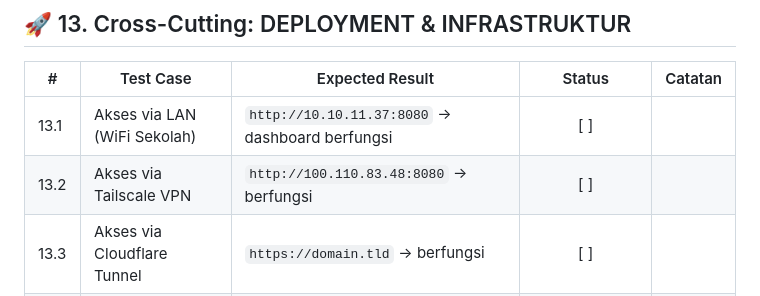
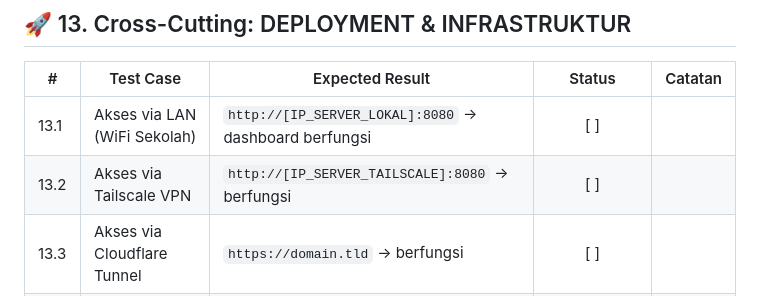
Before and after one commit to bangunsetyawan/siakanuda, a Markdown page: docs/checklist_testing.md, the part around the change. GitHub-like rendering.

```diff
--- a/docs/checklist_testing.md
+++ b/docs/checklist_testing.md
@@ -438,8 +438,8 @@
 
 | # | Test Case | Expected Result | Status | Catatan |
 |---|-----------|-----------------|:------:|---------|
-| 13.1 | Akses via LAN (WiFi Sekolah) | `http://10.10.11.37:8080` → dashboard berfungsi | [ ] | |
-| 13.2 | Akses via Tailscale VPN | `http://100.110.83.48:8080` → berfungsi | [ ] | |
+| 13.1 | Akses via LAN (WiFi Sekolah) | `http://[IP_SERVER_LOKAL]:8080` → dashboard berfungsi | [ ] | |
+| 13.2 | Akses via Tailscale VPN | `http://[IP_SERVER_TAILSCALE]:8080` → berfungsi | [ ] | |
 | 13.3 | Akses via Cloudflare Tunnel | `https://domain.tld` → berfungsi | [ ] | |
 | 13.4 | Dynamic baseURL | `HTTP_HOST` otomatis mendeteksi domain/IP | [ ] | |
 | 13.5 | Systemd service — Node.js | `systemctl status bot.siswa` → active | [ ] | |
```
Also changed, not shown: directives/03-deployment-guide.md (+26 -2 lines), docs/DEPLOY_NOTES.md (+2 -2 lines).
